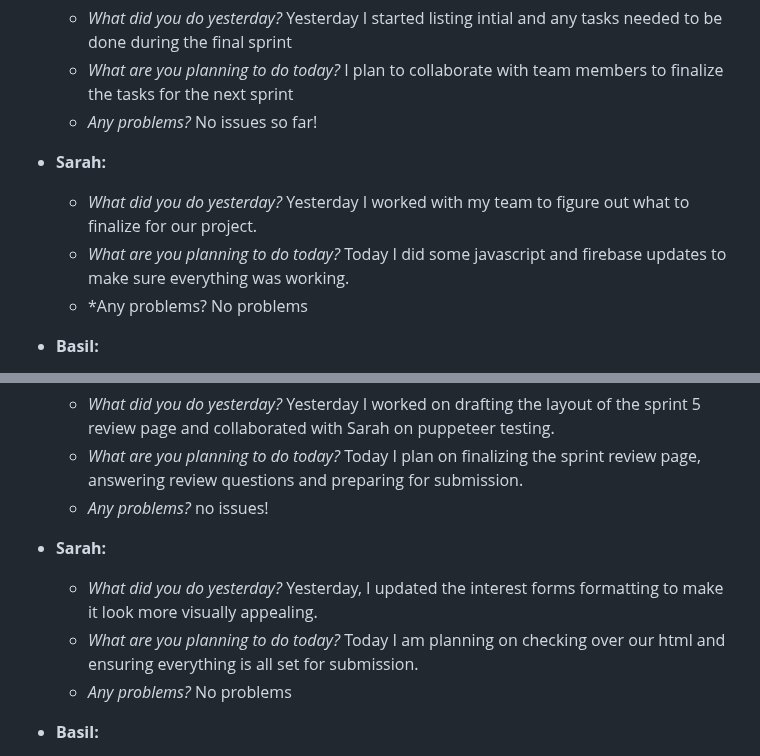
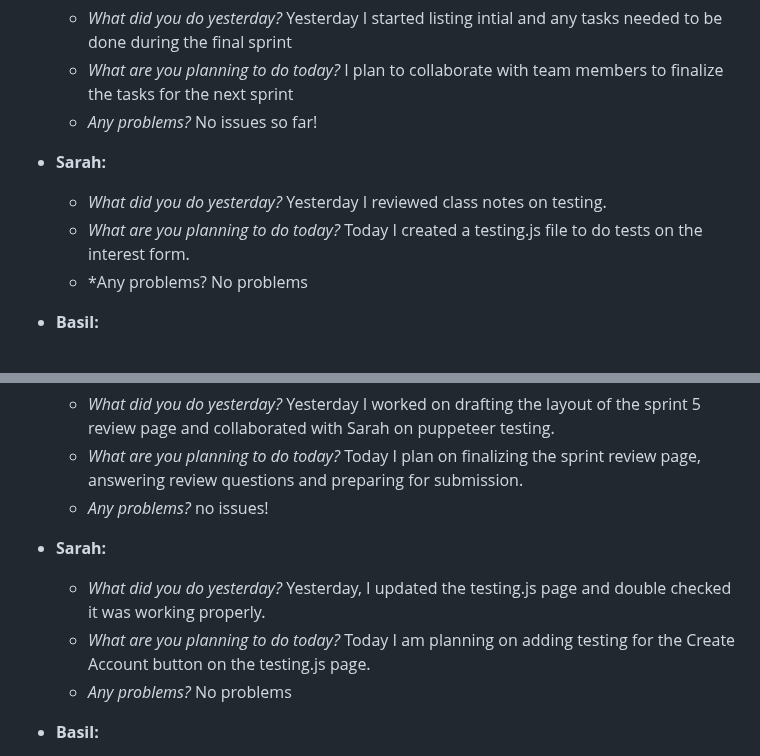
Before and after one commit to sjburgess/UW-Roundnet-Website, a Markdown page: README.md, 2 parts joined by grey strips. GitHub-like rendering.

```diff
--- a/README.md
+++ b/README.md
@@ -91,8 +91,8 @@ Day 7:
   - *Any problems?* No issues so far!
 
 - **Sarah:**
-  - *What did you do yesterday?*   Yesterday I worked with my team to figure out what to finalize for our project.
-  - *What are you planning to do today?*  Today I did some javascript and firebase updates to make sure everything was working.
+  - *What did you do yesterday?*   Yesterday I reviewed class notes on testing.
+  - *What are you planning to do today?*  Today I created a testing.js file to do tests on the interest form.
   - *Any problems? No problems
 
 - **Basil:**
@@ -125,8 +125,8 @@ Day 7:
   - *Any problems?* no issues!
 
 - **Sarah:**
-    - *What did you do yesterday?*  Yesterday, I updated the interest forms formatting to make it look more visually appealing.
-     - *What are you planning to do today?*    Today I am planning on checking over our html and ensuring everything is all set for submission.
+    - *What did you do yesterday?*  Yesterday, I updated the testing.js page and double checked it was working properly.
+     - *What are you planning to do today?*    Today I am planning on adding testing for the Create Account button on the testing.js page.
      - *Any problems?* No problems
 
 - **Basil:**
```
